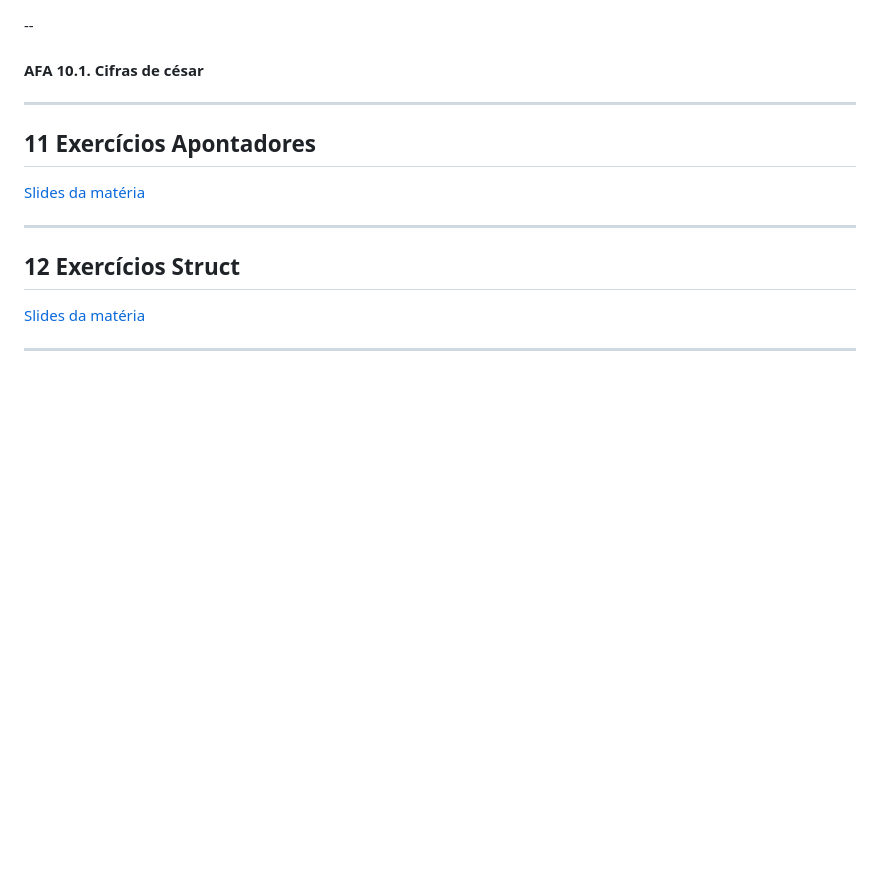
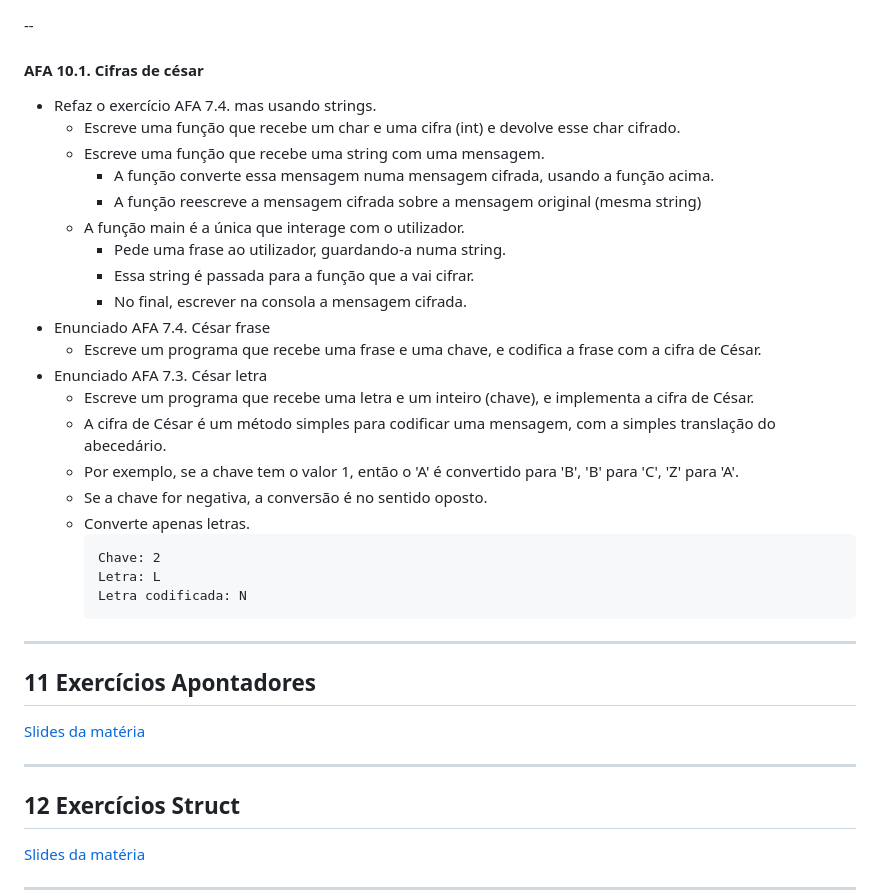
Before and after one commit to diogo-aos/afa_prog, a Markdown page: markdown/exercicios.md, the part around the change. GitHub-like rendering; blank space fills up the shorter version.

Commit message:
exercicio string

````diff
--- a/markdown/exercicios.md
+++ b/markdown/exercicios.md
@@ -1077,6 +1077,29 @@ indeces:    1  2  0   3
 
 #### AFA 10.1. Cifras de césar
 
+- Refaz o exercício AFA 7.4. mas usando strings.
+  - Escreve uma função que recebe um char e uma cifra (int) e devolve esse char cifrado.
+  - Escreve uma função que recebe uma string com uma mensagem.
+    - A função converte essa mensagem numa mensagem cifrada, usando a função acima.
+    - A função reescreve a mensagem cifrada sobre a mensagem original (mesma string)
+  - A função main é a única que interage com o utilizador.
+    - Pede uma frase ao utilizador, guardando-a numa string.
+    - Essa string é passada para a função que a vai cifrar.
+    - No final, escrever na consola a mensagem cifrada.
+- Enunciado AFA 7.4. César frase
+  - Escreve um programa que recebe uma frase e uma chave, e codifica a frase com a cifra de César.
+- Enunciado AFA 7.3. César letra
+  - Escreve um programa que recebe uma letra e um inteiro (chave), e implementa a cifra de César.
+  - A cifra de César é um método simples para codificar uma mensagem, com a simples translação do abecedário.
+  - Por exemplo, se a chave tem o valor 1, então o 'A' é convertido para 'B', 'B' para 'C', 'Z' para 'A'.
+  - Se a chave for negativa, a conversão é no sentido oposto.
+  - Converte apenas letras.
+    ```text
+    Chave: 2
+    Letra: L
+    Letra codificada: N
+    ```
+
 ---
 
 ## 11 Exercícios Apontadores
````
